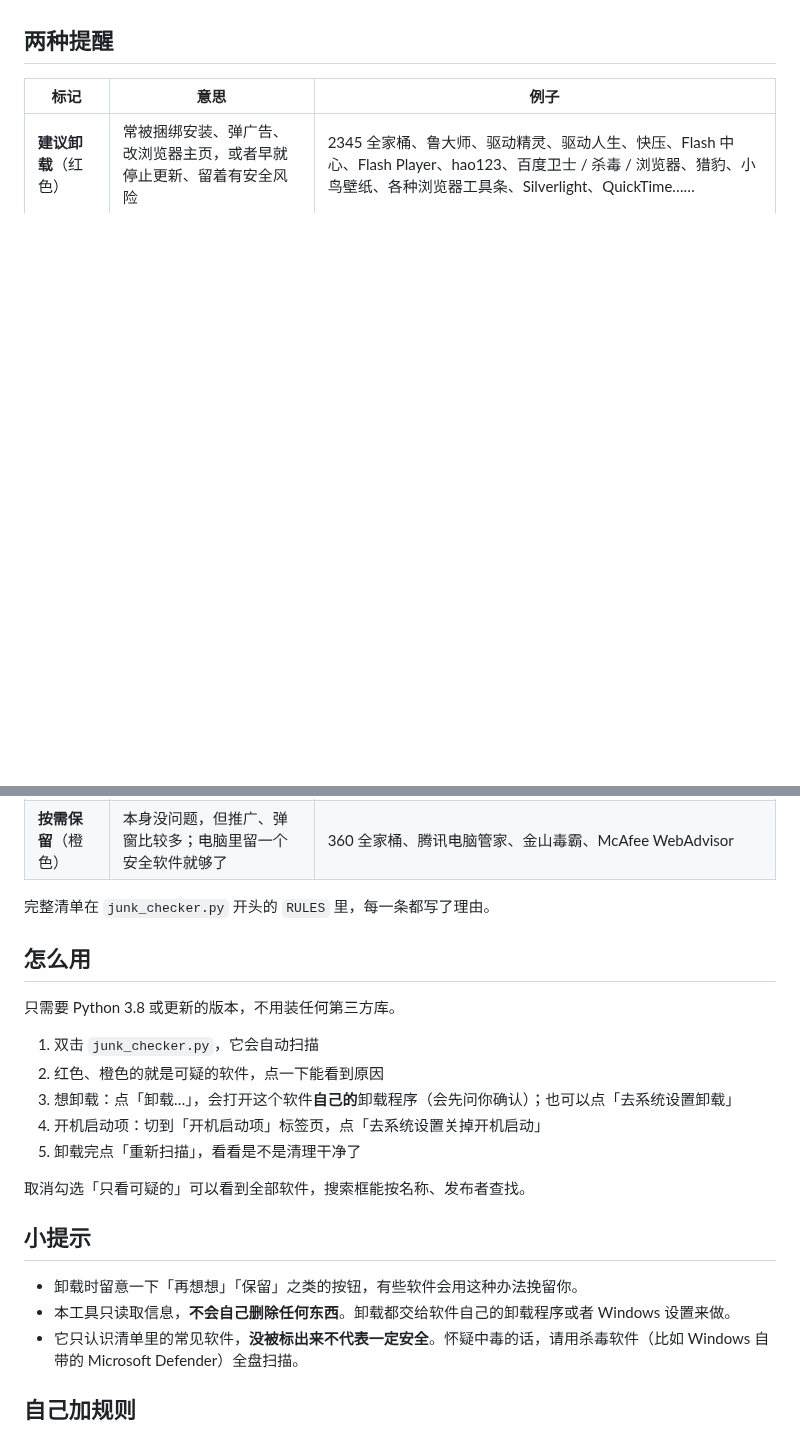
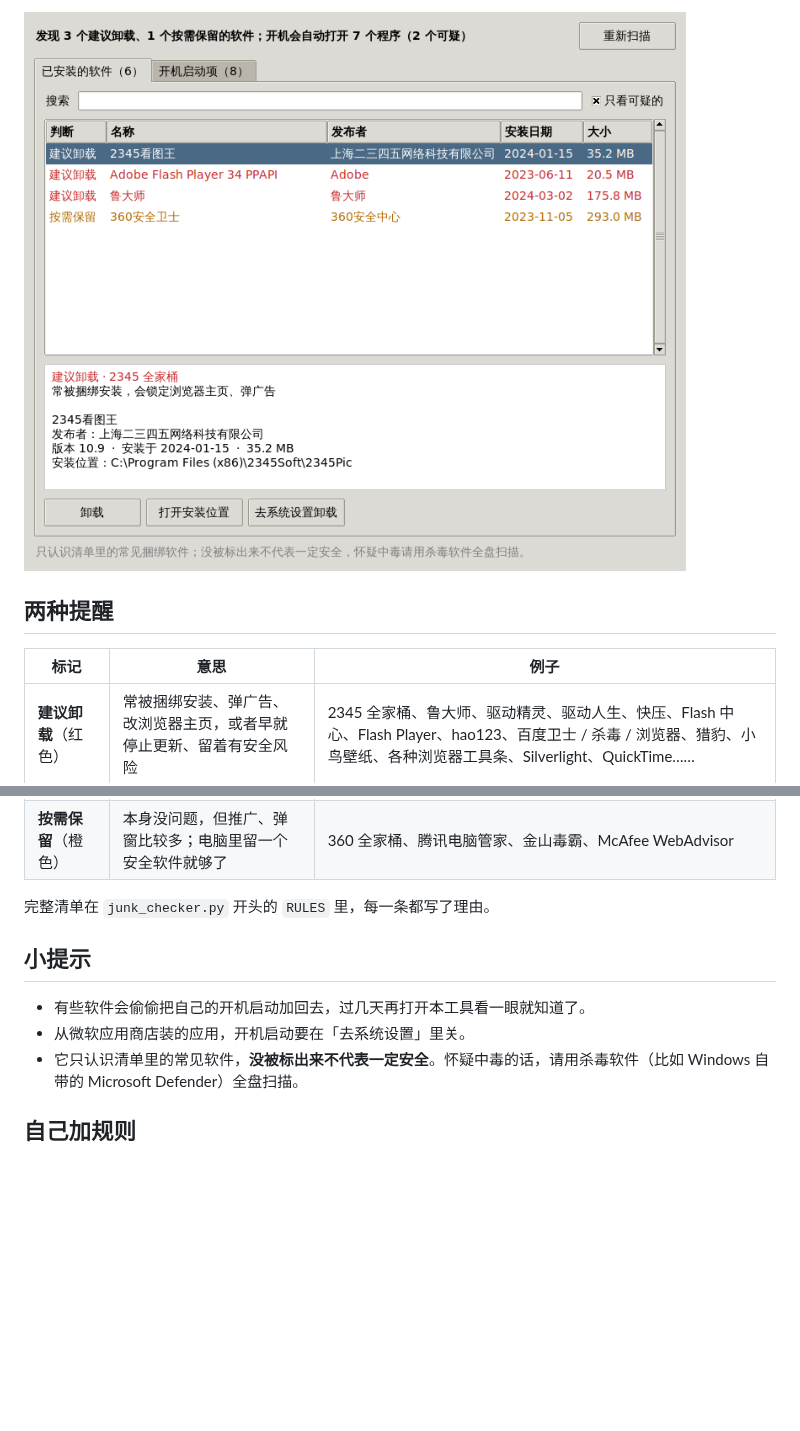
Before and after one commit to zzz425731-ai/desktop-tutorial, a Markdown page: junk-software-checker/README.md, 2 parts joined by grey strips. Drawn GitHub-style; pictures changed too: junk-software-checker/screenshot.png; blank space fills up the shorter version.

```diff
--- a/junk-software-checker/README.md
+++ b/junk-software-checker/README.md
@@ -11,3 +39,4 @@
+![已安装的软件](screenshot.png)
 
 ## 两种提醒
 
@@ -18,22 +47,10 @@
 
 完整清单在 `junk_checker.py` 开头的 `RULES` 里，每一条都写了理由。
 
-## 怎么用
-
-只需要 Python 3.8 或更新的版本，不用装任何第三方库。
-
-1. 双击 `junk_checker.py`，它会自动扫描
-2. 红色、橙色的就是可疑的软件，点一下能看到原因
-3. 想卸载：点「卸载…」，会打开这个软件**自己的**卸载程序（会先问你确认）；也可以点「去系统设置卸载」
-4. 开机启动项：切到「开机启动项」标签页，点「去系统设置关掉开机启动」
-5. 卸载完点「重新扫描」，看看是不是清理干净了
-
-取消勾选「只看可疑的」可以看到全部软件，搜索框能按名称、发布者查找。
-
 ## 小提示
 
-- 卸载时留意一下「再想想」「保留」之类的按钮，有些软件会用这种办法挽留你。
-- 本工具只读取信息，**不会自己删除任何东西**。卸载都交给软件自己的卸载程序或者 Windows 设置来做。
+- 有些软件会偷偷把自己的开机启动加回去，过几天再打开本工具看一眼就知道了。
+- 从微软应用商店装的应用，开机启动要在「去系统设置」里关。
 - 它只认识清单里的常见软件，**没被标出来不代表一定安全**。怀疑中毒的话，请用杀毒软件（比如 Windows 自带的 Microsoft Defender）全盘扫描。
 
 ## 自己加规则
```
Also changed, not shown: other parts of junk-software-checker/README.md (+34 -6 lines), junk-software-checker/screenshot-startup.png (added), 2 other files.
